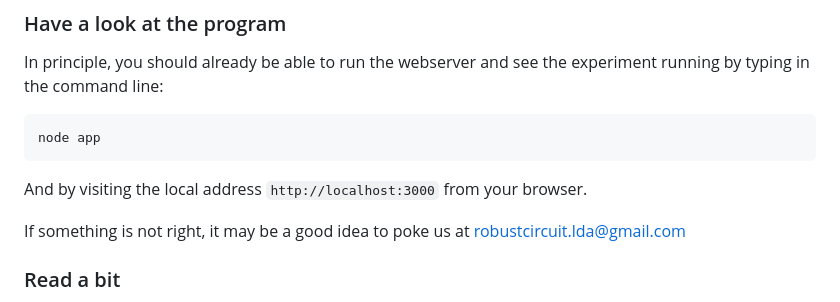
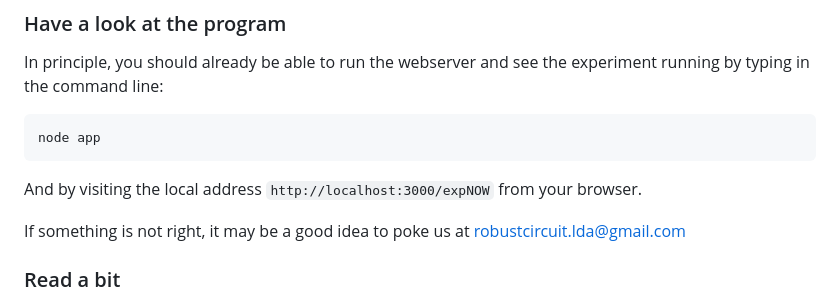
Before and after one commit to robustcircuit/now-workshop, a Markdown page: README.md, the part around the change. Drawn GitHub-style.

````diff
--- a/README.md
+++ b/README.md
@@ -75,7 +75,7 @@ In principle, you should already be able to run the webserver and see the experi
 ```
 node app
 ```
-And by visiting the local address `http://localhost:3000` from your browser.
+And by visiting the local address `http://localhost:3000/expNOW` from your browser.
 
 If something is not right, it may be a good idea to poke us at <a href="mailto:robustcircuit.lda@gmail.com">robustcircuit.lda@gmail.com<a>
 
````
